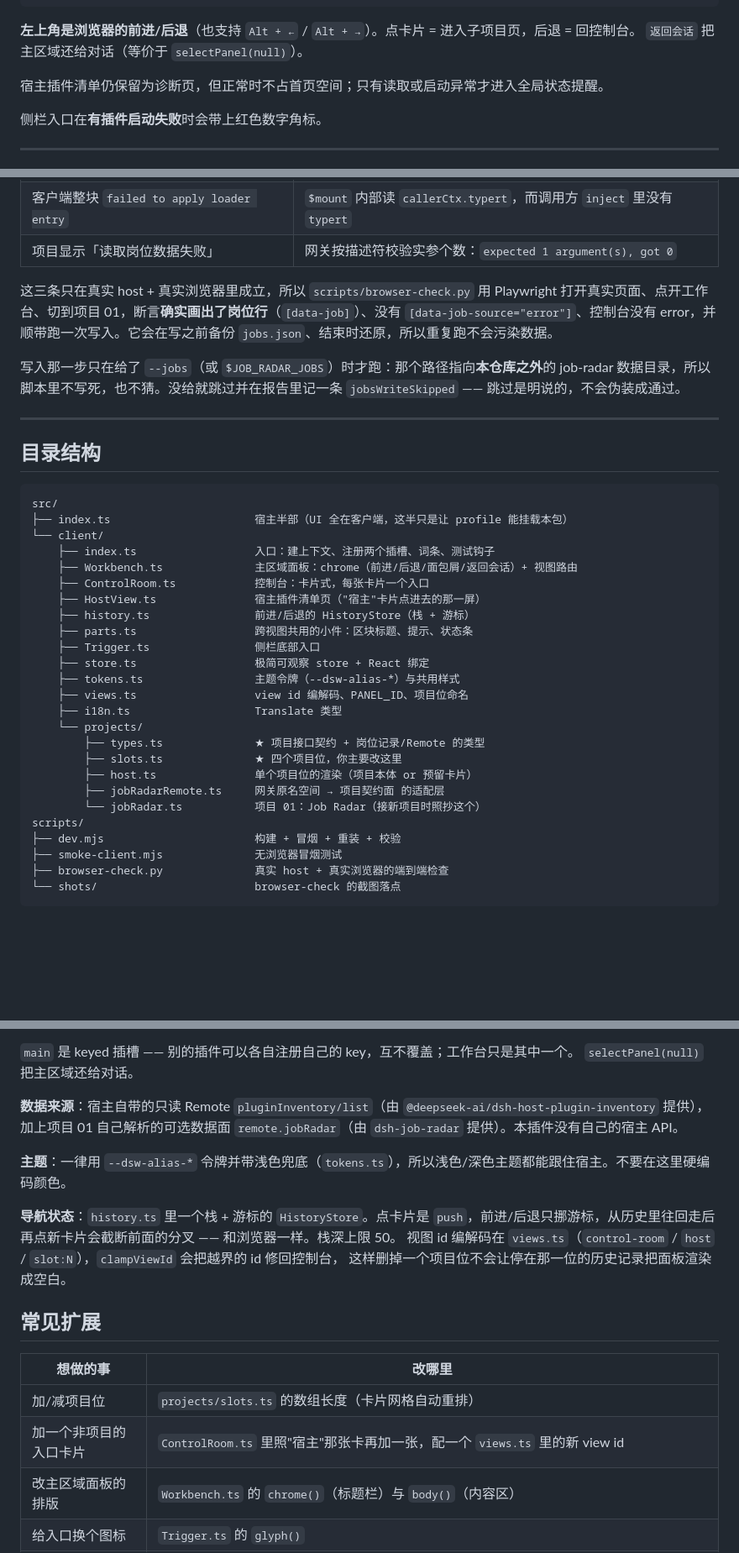
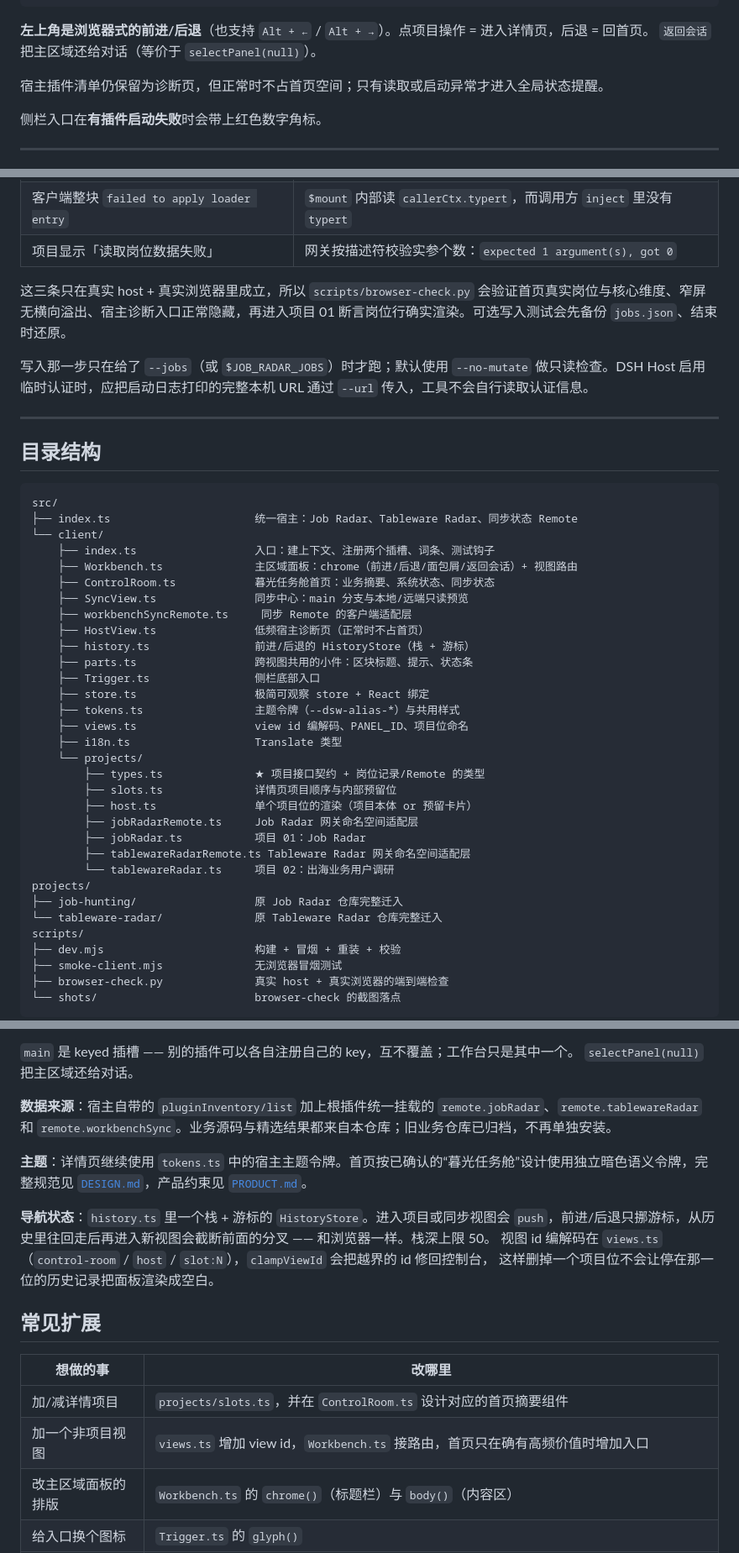
Before and after one commit to 8me4ever/dsh-plugin-workbench, a Markdown page: README.md, 3 parts joined by grey strips. Shown at 84% size. GitHub-like rendering; blank space fills up the shorter version.

Commit message:
docs: refresh workbench README

````diff
--- a/README.md
+++ b/README.md
@@ -47,7 +54,7 @@ DSH 的可视化工作台。侧栏底部一个入口，点一下 —— **右侧
 └──────────────────────────────────────────────────────────┘
 ```
 
-**左上角是浏览器的前进/后退**（也支持 `Alt + ←` / `Alt + →`）。点卡片 = 进入子项目页，后退 = 回控制台。
+**左上角是浏览器式的前进/后退**（也支持 `Alt + ←` / `Alt + →`）。点项目操作 = 进入详情页，后退 = 回首页。
 `返回会话` 把主区域还给对话（等价于 `selectPanel(null)`）。
 
 宿主插件清单仍保留为诊断页，但正常时不占首页空间；只有读取或启动异常才进入全局状态提醒。
@@ -214,9 +223,9 @@ stub 是照着我们期望的形状写的，所以它天然测不到"两个插
 | 客户端整块 `failed to apply loader entry` | `$mount` 内部读 `callerCtx.typert`，而调用方 `inject` 里没有 `typert` |
 | 项目显示「读取岗位数据失败」 | 网关按描述符校验实参个数：`expected 1 argument(s), got 0` |
 
-这三条只在真实 host + 真实浏览器里成立，所以 `scripts/browser-check.py` 用 Playwright 打开真实页面、点开工作台、切到项目 01，断言**确实画出了岗位行**（`[data-job]`）、没有 `[data-job-source="error"]`、控制台没有 error，并顺带跑一次写入。它会在写之前备份 `jobs.json`、结束时还原，所以重复跑不会污染数据。
+这三条只在真实 host + 真实浏览器里成立，所以 `scripts/browser-check.py` 会验证首页真实岗位与核心维度、窄屏无横向溢出、宿主诊断入口正常隐藏，再进入项目 01 断言岗位行确实渲染。可选写入测试会先备份 `jobs.json`、结束时还原。
 
-写入那一步只在给了 `--jobs`（或 `$JOB_RADAR_JOBS`）时才跑：那个路径指向**本仓库之外**的 job-radar 数据目录，所以脚本里不写死，也不猜。没给就跳过并在报告里记一条 `jobsWriteSkipped` —— 跳过是明说的，不会伪装成通过。
+写入那一步只在给了 `--jobs`（或 `$JOB_RADAR_JOBS`）时才跑；默认使用 `--no-mutate` 做只读检查。DSH Host 启用临时认证时，应把启动日志打印的完整本机 URL 通过 `--url` 传入，工具不会自行读取认证信息。
 
 ---
 
@@ -224,12 +233,14 @@ stub 是照着我们期望的形状写的，所以它天然测不到"两个插
 
 ```
 src/
-├── index.ts                      宿主半部（UI 全在客户端，这半只是让 profile 能挂载本包）
+├── index.ts                      统一宿主：Job Radar、Tableware Radar、同步状态 Remote
 └── client/
     ├── index.ts                  入口：建上下文、注册两个插槽、词条、测试钩子
     ├── Workbench.ts              主区域面板：chrome（前进/后退/面包屑/返回会话）+ 视图路由
-    ├── ControlRoom.ts            控制台：卡片式，每张卡片一个入口
-    ├── HostView.ts               宿主插件清单页（"宿主"卡片点进去的那一屏）
+    ├── ControlRoom.ts            暮光任务舱首页：业务摘要、系统状态、同步状态
+    ├── SyncView.ts               同步中心：main 分支与本地/远端只读预览
+    ├── workbenchSyncRemote.ts     同步 Remote 的客户端适配层
+    ├── HostView.ts               低频宿主诊断页（正常时不占首页）
     ├── history.ts                前进/后退的 HistoryStore（栈 + 游标）
     ├── parts.ts                  跨视图共用的小件：区块标题、提示、状态条
     ├── Trigger.ts                侧栏底部入口
@@ -239,10 +250,15 @@ src/
     ├── i18n.ts                   Translate 类型
     └── projects/
         ├── types.ts              ★ 项目接口契约 + 岗位记录/Remote 的类型
-        ├── slots.ts              ★ 四个项目位，你主要改这里
+        ├── slots.ts              详情页项目顺序与内部预留位
         ├── host.ts               单个项目位的渲染（项目本体 or 预留卡片）
-        ├── jobRadarRemote.ts     网关原名空间 → 项目契约面 的适配层
-        └── jobRadar.ts           项目 01：Job Radar（接新项目时照抄这个）
+        ├── jobRadarRemote.ts     Job Radar 网关命名空间适配层
+        ├── jobRadar.ts           项目 01：Job Radar
+        ├── tablewareRadarRemote.ts Tableware Radar 网关命名空间适配层
+        └── tablewareRadar.ts     项目 02：出海业务用户调研
+projects/
+├── job-hunting/                  原 Job Radar 仓库完整迁入
+└── tableware-radar/              原 Tableware Radar 仓库完整迁入
 scripts/
 ├── dev.mjs                       构建 + 冒烟 + 重装 + 校验
 ├── smoke-client.mjs              无浏览器冒烟测试
@@ -264,11 +280,11 @@ scripts/
 `main` 是 keyed 插槽 —— 别的插件可以各自注册自己的 key，互不覆盖；工作台只是其中一个。
 `selectPanel(null)` 把主区域还给对话。
 
-**数据来源**：宿主自带的只读 Remote `pluginInventory/list`（由 `@deepseek-ai/dsh-host-plugin-inventory` 提供），加上项目 01 自己解析的可选数据面 `remote.jobRadar`（由 `dsh-job-radar` 提供）。本插件没有自己的宿主 API。
+**数据来源**：宿主自带的 `pluginInventory/list` 加上根插件统一挂载的 `remote.jobRadar`、`remote.tablewareRadar` 和 `remote.workbenchSync`。业务源码与精选结果都来自本仓库；旧业务仓库已归档，不再单独安装。
 
-**主题**：一律用 `--dsw-alias-*` 令牌并带浅色兜底（`tokens.ts`），所以浅色/深色主题都能跟住宿主。不要在这里硬编码颜色。
+**主题**：详情页继续使用 `tokens.ts` 中的宿主主题令牌。首页按已确认的“暮光任务舱”设计使用独立暗色语义令牌，完整规范见 [`DESIGN.md`](DESIGN.md)，产品约束见 [`PRODUCT.md`](PRODUCT.md)。
 
-**导航状态**：`history.ts` 里一个栈 + 游标的 `HistoryStore`。点卡片是 `push`，前进/后退只挪游标，从历史里往回走后再点新卡片会截断前面的分叉 —— 和浏览器一样。栈深上限 50。
+**导航状态**：`history.ts` 里一个栈 + 游标的 `HistoryStore`。进入项目或同步视图会 `push`，前进/后退只挪游标，从历史里往回走后再进入新视图会截断前面的分叉 —— 和浏览器一样。栈深上限 50。
 视图 id 编解码在 `views.ts`（`control-room` / `host` / `slot:N`），`clampViewId` 会把越界的 id 修回控制台，
 这样删掉一个项目位不会让停在那一位的历史记录把面板渲染成空白。
 
@@ -276,8 +292,8 @@ scripts/
 
 | 想做的事 | 改哪里 |
 | --- | --- |
-| 加/减项目位 | `projects/slots.ts` 的数组长度（卡片网格自动重排） |
-| 加一个非项目的入口卡片 | `ControlRoom.ts` 里照"宿主"那张卡再加一张，配一个 `views.ts` 里的新 view id |
+| 加/减详情项目 | `projects/slots.ts`，并在 `ControlRoom.ts` 设计对应的首页摘要组件 |
+| 加一个非项目视图 | `views.ts` 增加 view id，`Workbench.ts` 接路由，首页只在确有高频价值时增加入口 |
 | 改主区域面板的排版 | `Workbench.ts` 的 `chrome()`（标题栏）与 `body()`（内容区） |
 | 给入口换个图标 | `Trigger.ts` 的 `glyph()` |
 | 加一个快捷键 | `Workbench.ts` 挂载期那段 `keydown` 监听（现有 `Alt+←/→`） |
````
Also changed, not shown: other parts of README.md (+25 -16 lines).
